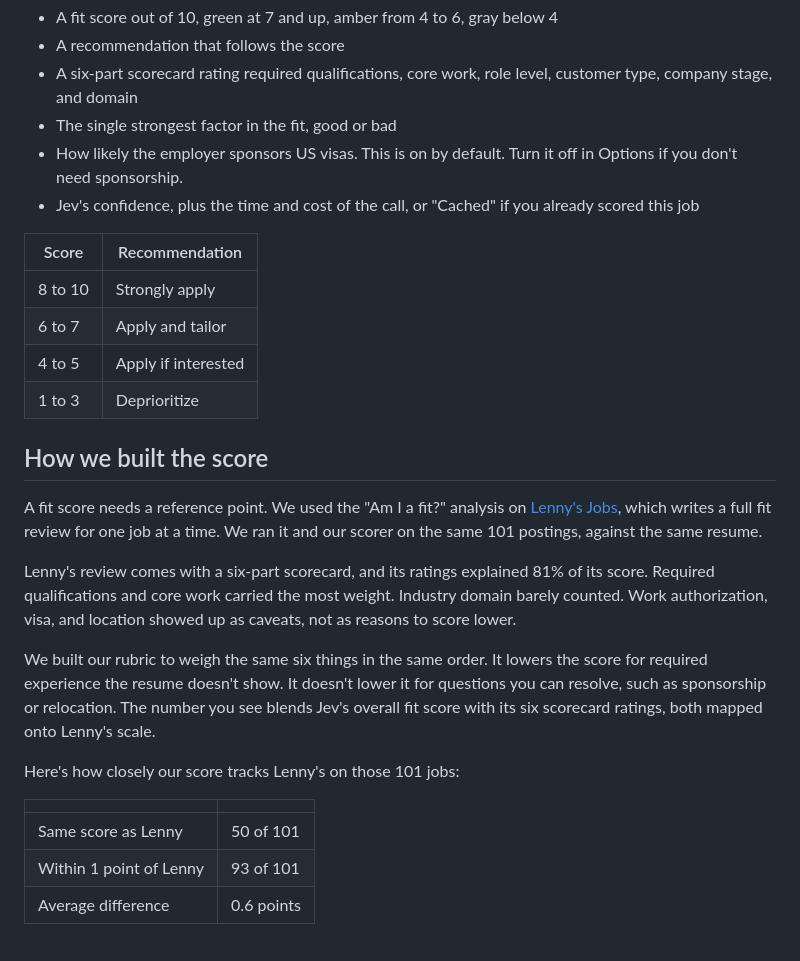
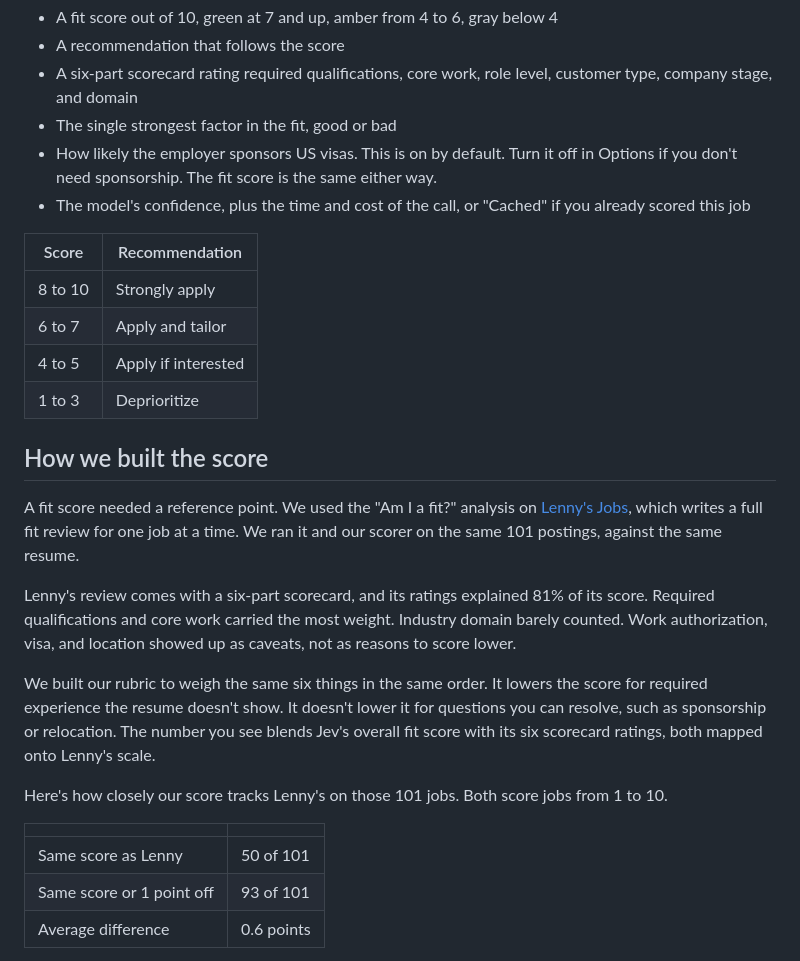
Before and after one commit to akhil-neelam-ai/jev-fit-scorer, a Markdown page: README.md, the part around one of its changes. Drawn GitHub-style.

```diff
--- a/README.md
+++ b/README.md
@@ -25,8 +25,8 @@ The popup turns those answers into:
 - A recommendation that follows the score
 - A six-part scorecard rating required qualifications, core work, role level, customer type, company stage, and domain
 - The single strongest factor in the fit, good or bad
-- How likely the employer sponsors US visas. This is on by default. Turn it off in Options if you don't need sponsorship.
-- Jev's confidence, plus the time and cost of the call, or "Cached" if you already scored this job
+- How likely the employer sponsors US visas. This is on by default. Turn it off in Options if you don't need sponsorship. The fit score is the same either way.
+- The model's confidence, plus the time and cost of the call, or "Cached" if you already scored this job
 
 | Score | Recommendation |
 | --- | --- |
@@ -37,18 +37,18 @@ The popup turns those answers into:
 
 ## How we built the score
 
-A fit score needs a reference point. We used the "Am I a fit?" analysis on [Lenny's Jobs](https://www.lennysjobs.com/), which writes a full fit review for one job at a time. We ran it and our scorer on the same 101 postings, against the same resume.
+A fit score needed a reference point. We used the "Am I a fit?" analysis on [Lenny's Jobs](https://www.lennysjobs.com/), which writes a full fit review for one job at a time. We ran it and our scorer on the same 101 postings, against the same resume.
 
 Lenny's review comes with a six-part scorecard, and its ratings explained 81% of its score. Required qualifications and core work carried the most weight. Industry domain barely counted. Work authorization, visa, and location showed up as caveats, not as reasons to score lower.
 
 We built our rubric to weigh the same six things in the same order. It lowers the score for required experience the resume doesn't show. It doesn't lower it for questions you can resolve, such as sponsorship or relocation. The number you see blends Jev's overall fit score with its six scorecard ratings, both mapped onto Lenny's scale.
 
-Here's how closely our score tracks Lenny's on those 101 jobs:
+Here's how closely our score tracks Lenny's on those 101 jobs. Both score jobs from 1 to 10.
 
 | | |
 | --- | --- |
 | Same score as Lenny | 50 of 101 |
-| Within 1 point of Lenny | 93 of 101 |
+| Same score or 1 point off | 93 of 101 |
 | Average difference | 0.6 points |
 
 We measured these on jobs the scorer wasn't tuned on. All 101 jobs were scored against one resume, so your results may differ. Lenny never went above 8 for that resume, so scores above 8 rest on less evidence. Lenny's Jobs is a reference point here, not the truth.
```
Also changed, not shown: other parts of README.md (+9 -31 lines), CONTRIBUTING.md (added, +58 -0 lines).
